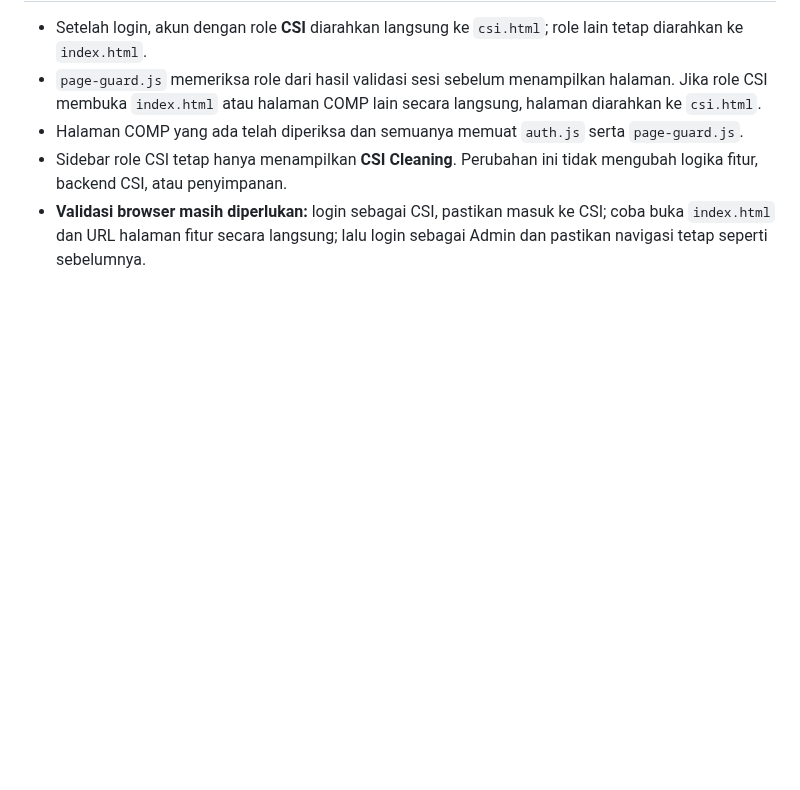
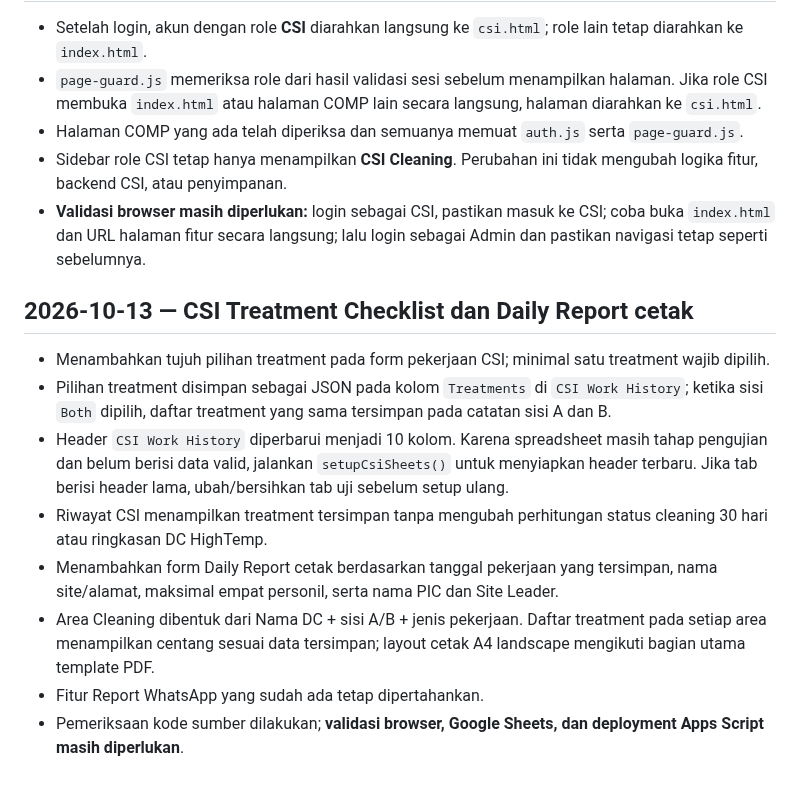
Before and after one commit to noxxadev/comp, a Markdown page: README.md, the part around the change. GitHub-like rendering; blank space fills up the shorter version.

Commit message:
Docs: catat implementasi treatment dan Daily Report CSI

```diff
--- a/README.md
+++ b/README.md
@@ -681,3 +681,14 @@ Validation required:
 - Halaman COMP yang ada telah diperiksa dan semuanya memuat `auth.js` serta `page-guard.js`.
 - Sidebar role CSI tetap hanya menampilkan **CSI Cleaning**. Perubahan ini tidak mengubah logika fitur, backend CSI, atau penyimpanan.
 - **Validasi browser masih diperlukan:** login sebagai CSI, pastikan masuk ke CSI; coba buka `index.html` dan URL halaman fitur secara langsung; lalu login sebagai Admin dan pastikan navigasi tetap seperti sebelumnya.
+
+
+## 2026-10-13 — CSI Treatment Checklist dan Daily Report cetak
+- Menambahkan tujuh pilihan treatment pada form pekerjaan CSI; minimal satu treatment wajib dipilih.
+- Pilihan treatment disimpan sebagai JSON pada kolom `Treatments` di `CSI Work History`; ketika sisi `Both` dipilih, daftar treatment yang sama tersimpan pada catatan sisi A dan B.
+- Header `CSI Work History` diperbarui menjadi 10 kolom. Karena spreadsheet masih tahap pengujian dan belum berisi data valid, jalankan `setupCsiSheets()` untuk menyiapkan header terbaru. Jika tab berisi header lama, ubah/bersihkan tab uji sebelum setup ulang.
+- Riwayat CSI menampilkan treatment tersimpan tanpa mengubah perhitungan status cleaning 30 hari atau ringkasan DC HighTemp.
+- Menambahkan form Daily Report cetak berdasarkan tanggal pekerjaan yang tersimpan, nama site/alamat, maksimal empat personil, serta nama PIC dan Site Leader.
+- Area Cleaning dibentuk dari Nama DC + sisi A/B + jenis pekerjaan. Daftar treatment pada setiap area menampilkan centang sesuai data tersimpan; layout cetak A4 landscape mengikuti bagian utama template PDF.
+- Fitur Report WhatsApp yang sudah ada tetap dipertahankan.
+- Pemeriksaan kode sumber dilakukan; **validasi browser, Google Sheets, dan deployment Apps Script masih diperlukan**.
```
